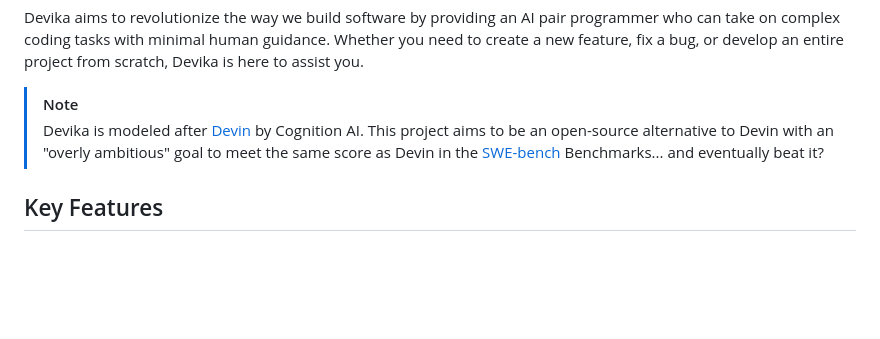
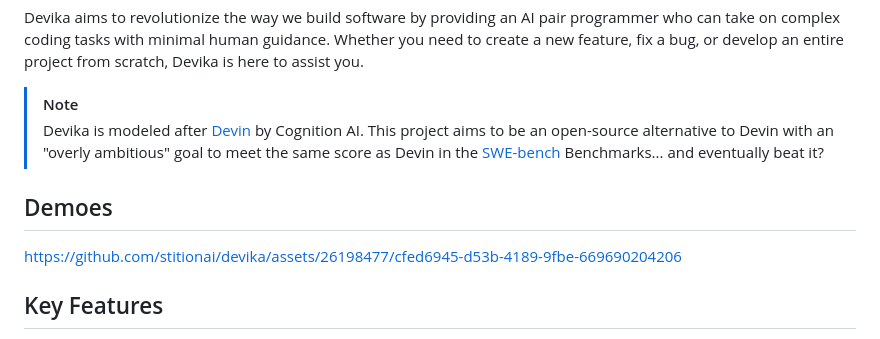
Before and after one commit to stitionai/devika, a Markdown page: README.md, the part around the change. GitHub-like rendering; blank space fills up the shorter version.

Commit message:
Add pygame demo to README

```diff
--- a/README.md
+++ b/README.md
@@ -33,6 +33,10 @@ Devika aims to revolutionize the way we build software by providing an AI pair p
 
 > [!NOTE]
 > Devika is modeled after [Devin](https://www.cognition-labs.com/introducing-devin) by Cognition AI. This project aims to be an open-source alternative to Devin with an "overly ambitious" goal to meet the same score as Devin in the [SWE-bench](https://www.swebench.com/) Benchmarks... and eventually beat it?
+
+## Demoes
+
+https://github.com/stitionai/devika/assets/26198477/cfed6945-d53b-4189-9fbe-669690204206
 
 ## Key Features
 
```
